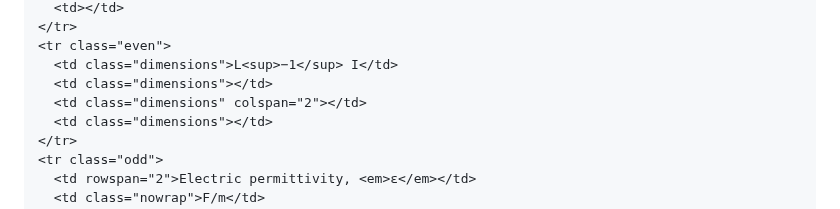
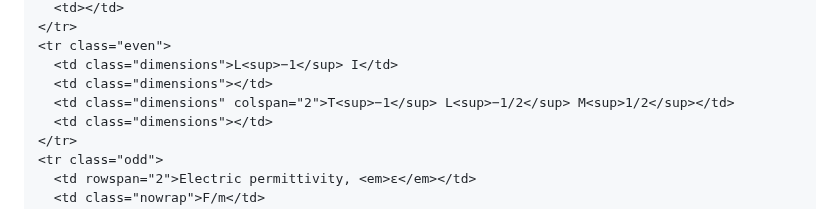
Before and after one commit to abhro/UnitfulGaussian.jl, a Markdown page: docs/src/reference-table.md, the part around the change. GitHub-like rendering.

Commit message:
Add dims for oersted

```diff
--- a/docs/src/reference-table.md
+++ b/docs/src/reference-table.md
@@ -261,7 +261,7 @@ table td:last-child, table th:last-child { border-right: none !important; }
 <tr class="even">
   <td class="dimensions">L<sup>−1</sup> I</td>
   <td class="dimensions"></td>
-  <td class="dimensions" colspan="2"></td>
+  <td class="dimensions" colspan="2">T<sup>−1</sup> L<sup>−1/2</sup> M<sup>1/2</sup></td>
   <td class="dimensions"></td>
 </tr>
 <tr class="odd">
```
